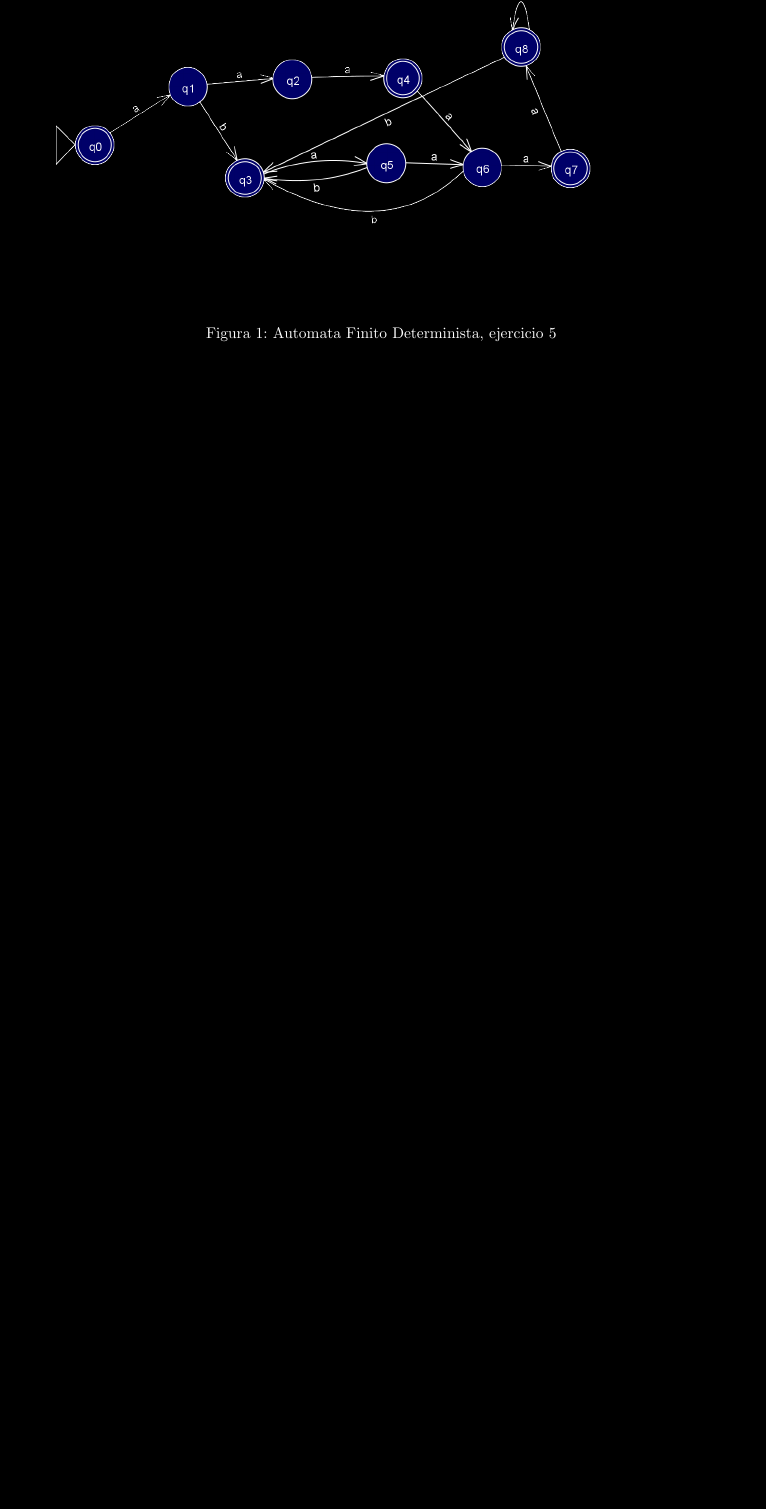
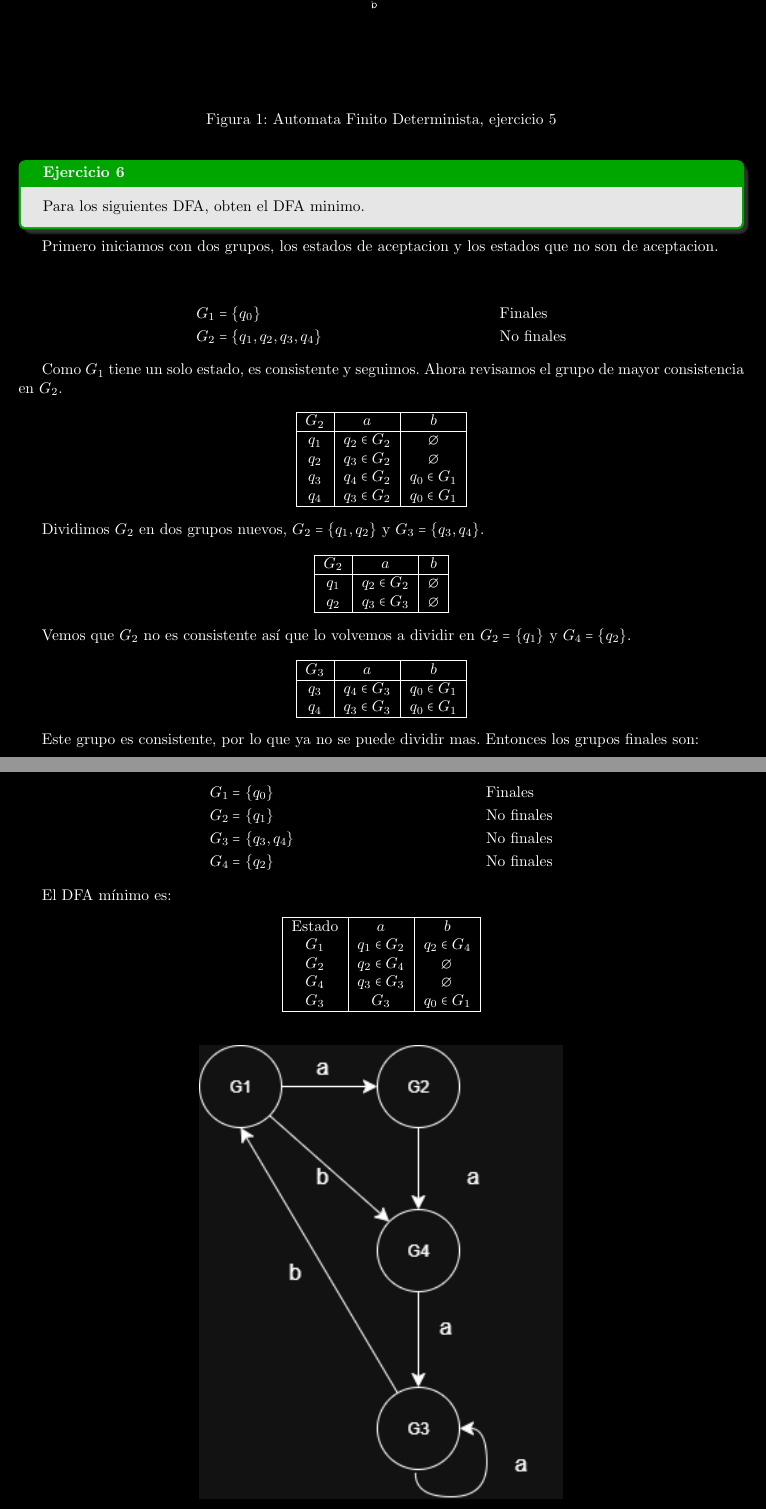
Before and after one commit to laudima/Tarea1-Compiladores, a LaTeX document (main.tex, which reads problems/p5.tex, problems/p6.tex): part of page 5 of 5 before the commit and two parts of pages 5 and 6 of 6 after it, the two joined at a grey line, cut so that both start at the same text, the shorter picture padded with empty space. Compiled offline with pdfLaTeX.

Commit message:
ejercicio6a

```diff
--- a/problems/p5.tex
+++ b/problems/p5.tex
@@ -50,7 +50,7 @@
             F &= \{S_0,S_3,S_4,S_7,S_8\} \\
         \end{align*}
     \end{enumerate}
-    \begin{figure}
+    \begin{figure}[h!]
             \centering
             \includegraphics[width=\textwidth]{images/ejercicio5-bueno-dark.png}
             \caption{Automata Finito Determinista, ejercicio 5}
--- a/problems/p6.tex
+++ b/problems/p6.tex
@@ -0,0 +1,88 @@
+\newpage
+\begin{Pro}
+Para los siguientes DFA, obten el DFA minimo.
+\end{Pro}
+
+Primero iniciamos con dos grupos, los estados de aceptacion y los estados que no son de aceptacion.
+
+\begin{center}
+\begin{align*}
+    G_1 &= \{q_0\} && \text{Finales} \\
+    G_2 &= \{q_1, q_2, q_3, q_4\} && \text{No finales}
+\end{align*}
+\end{center}
+
+Como $G_1$ tiene un solo estado, es consistente y seguimos.
+Ahora revisamos el grupo de mayor consistencia en $G_2$.
+
+
+\begin{center}
+\begin{tabular} {|c|c|c|}
+    \hline
+    $G_2$ & $a$ & $b$ \\
+    \hline
+    $q_1$ & $q_2 \in G_2$ & $\emptyset$ \\
+    $q_2$ & $q_3 \in G_2$ & $\emptyset$ \\
+    $q_3$ & $q_4 \in G_2$ & $q_0 \in G_1$ \\
+    $q_4$ & $q_3 \in G_2$ & $q_0 \in G_1$ \\
+    \hline
+\end{tabular}
+\end{center}
+
+Dividimos $G_2$ en dos grupos nuevos, $G_2 = \{q_1, q_2\}$ y $G_3 = \{q_3, q_4\}$.
+
+\begin{center}
+\begin{tabular} {|c|c|c|}
+    \hline
+    $G_2$ & $a$ & $b$ \\
+    \hline
+    $q_1$ & $q_2 \in G_2$ & $\emptyset$ \\
+    $q_2$ & $q_3 \in G_3$ & $\emptyset$ \\
+    \hline
+\end{tabular}
+\end{center}
+
+Vemos que $G_2$  no es consistente así que lo volvemos a dividir en $G_2 = \{q_1\}$ y $G_4 = \{q_2\}$.
+
+\begin{center}
+\begin{tabular} {|c|c|c|}
+    \hline
+    $G_3$ & $a$ & $b$ \\
+    \hline
+    $q_3$ & $q_4 \in G_3$ & $q_0 \in G_1$ \\
+    $q_4$ & $q_3 \in G_3$ & $q_0 \in G_1$ \\
+    \hline
+\end{tabular}
+\end{center}
+
+Este grupo es consistente, por lo que ya no se puede dividir mas. Entonces los grupos finales son:
+
+\begin{center}
+\begin{align*}
+    G_1 &= \{q_0\} && \text{Finales} \\
+    G_2 &= \{q_1\} && \text{No finales} \\
+    G_3 &= \{q_3, q_4\} && \text{No finales} \\
+    G_4 &= \{q_2\} && \text{No finales}
+\end{align*}
+\end{center}
+
+El DFA mínimo es:
+
+\begin{center}
+\begin{tabular} {|c|c|c|}
+    \hline
+    Estado    & $a$ & $b$ \\
+    $G_1$ & $q_1 \in G_2$ & $q_2 \in G_4$ \\
+    $G_2$ & $q_2 \in G_4$ & $\emptyset$ \\
+    $G_4$ & $q_3 \in G_3$ & $\emptyset$ \\
+    $G_3$ & $G_3$ & $q_0 \in G_1$ \\
+    \hline
+\end{tabular}
+\end{center}
+
+
+\begin{figure}[h!]
+        \centering
+        \includegraphics[width=0.5\textwidth]{images/ejercicio6a.png}
+        \caption{DFA mínimo, ejercicio 6a}
+\end{figure}
```
Also changed, not shown: problems/p9.tex (+3 -0 lines), images/ejercicio6a.png (added), main.pdf.
